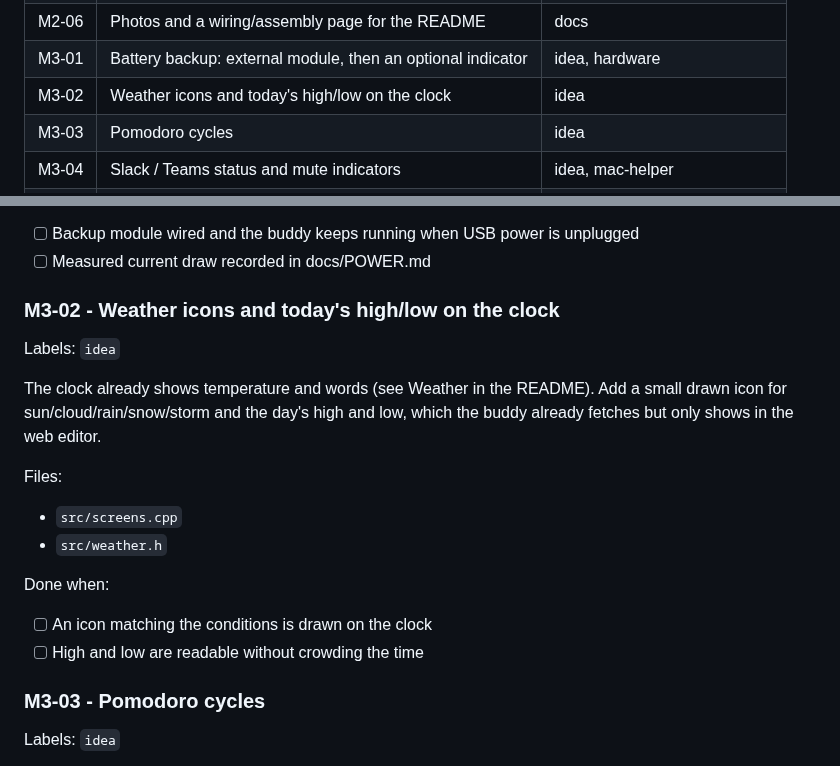
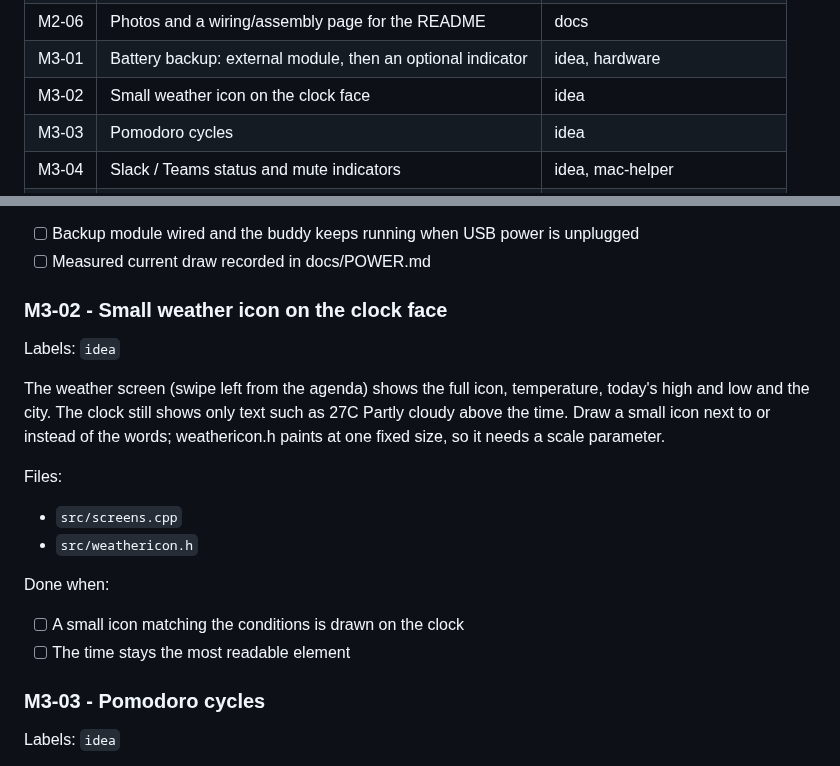
Before and after one commit to sachin-sn/desk-buddy, a Markdown page: docs/BACKLOG.md, 2 parts joined by grey strips. Drawn GitHub-style.

```diff
--- a/docs/BACKLOG.md
+++ b/docs/BACKLOG.md
@@ -34,7 +34,7 @@ Nothing in this repository has run on a real board yet, so milestone M0 is the r
 | M2-05 | 12-hour clock and date format options | firmware |
 | M2-06 | Photos and a wiring/assembly page for the README | docs |
 | M3-01 | Battery backup: external module, then an optional indicator | idea, hardware |
-| M3-02 | Weather icons and today's high/low on the clock | idea |
+| M3-02 | Small weather icon on the clock face | idea |
 | M3-03 | Pomodoro cycles | idea |
 | M3-04 | Slack / Teams status and mute indicators | idea, mac-helper |
 | M3-05 | Windows / Linux helper | idea, mac-helper |
@@ -436,19 +436,19 @@ Done when:
 - [ ] Backup module wired and the buddy keeps running when USB power is unplugged
 - [ ] Measured current draw recorded in docs/POWER.md
 
-### M3-02 - Weather icons and today's high/low on the clock
+### M3-02 - Small weather icon on the clock face
 
 Labels: `idea`
 
-The clock already shows temperature and words (see Weather in the README). Add a small drawn icon for sun/cloud/rain/snow/storm and the day's high and low, which the buddy already fetches but only shows in the web editor.
+The weather screen (swipe left from the agenda) shows the full icon, temperature, today's high and low and the city. The clock still shows only text such as 27C Partly cloudy above the time. Draw a small icon next to or instead of the words; weathericon.h paints at one fixed size, so it needs a scale parameter.
 
 Files:
 - `src/screens.cpp`
-- `src/weather.h`
+- `src/weathericon.h`
 
 Done when:
-- [ ] An icon matching the conditions is drawn on the clock
-- [ ] High and low are readable without crowding the time
+- [ ] A small icon matching the conditions is drawn on the clock
+- [ ] The time stays the most readable element
 
 ### M3-03 - Pomodoro cycles
 
```
Also changed, not shown: README.md (+8 -3 lines), docs/weather-screens.png (added), 14 other files.
